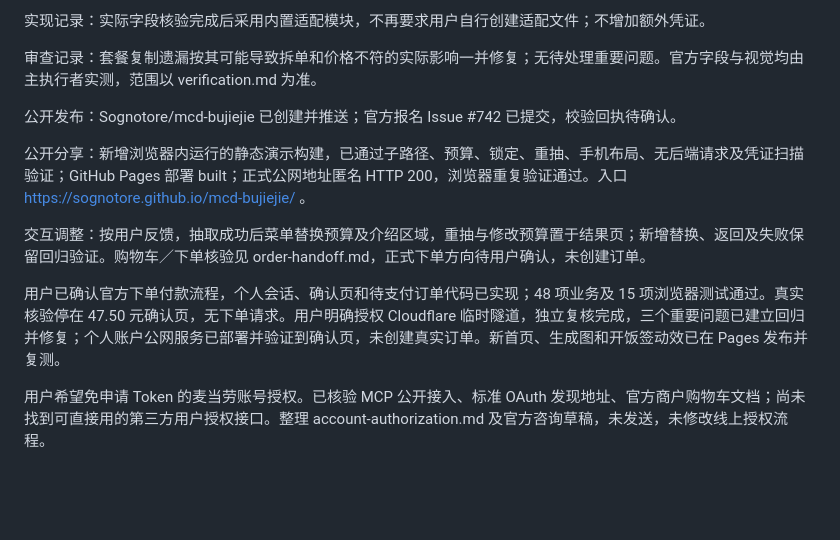
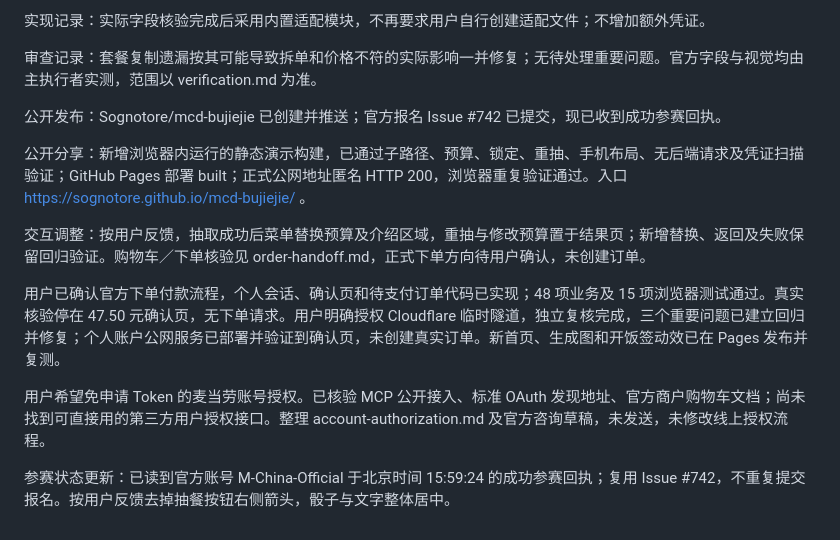
Before and after one commit to Sognotore/mcd-bujiejie, a Markdown page: docs/progress.md, the part around the change. Rendered like a GitHub page; blank space fills up the shorter version.

```diff
--- a/docs/progress.md
+++ b/docs/progress.md
@@ -11,7 +11,7 @@
 
 审查记录：套餐复制遗漏按其可能导致拆单和价格不符的实际影响一并修复；无待处理重要问题。官方字段与视觉均由主执行者实测，范围以 verification.md 为准。
 
-公开发布：Sognotore/mcd-bujiejie 已创建并推送；官方报名 Issue #742 已提交，校验回执待确认。
+公开发布：Sognotore/mcd-bujiejie 已创建并推送；官方报名 Issue #742 已提交，现已收到成功参赛回执。
 
 公开分享：新增浏览器内运行的静态演示构建，已通过子路径、预算、锁定、重抽、手机布局、无后端请求及凭证扫描验证；GitHub Pages 部署 built；正式公网地址匿名 HTTP 200，浏览器重复验证通过。入口 https://sognotore.github.io/mcd-bujiejie/ 。
 
@@ -20,3 +20,5 @@
 用户已确认官方下单付款流程，个人会话、确认页和待支付订单代码已实现；48 项业务及 15 项浏览器测试通过。真实核验停在 47.50 元确认页，无下单请求。用户明确授权 Cloudflare 临时隧道，独立复核完成，三个重要问题已建立回归并修复；个人账户公网服务已部署并验证到确认页，未创建真实订单。新首页、生成图和开饭签动效已在 Pages 发布并复测。
 
 用户希望免申请 Token 的麦当劳账号授权。已核验 MCP 公开接入、标准 OAuth 发现地址、官方商户购物车文档；尚未找到可直接用的第三方用户授权接口。整理 account-authorization.md 及官方咨询草稿，未发送，未修改线上授权流程。
+
+参赛状态更新：已读到官方账号 M-China-Official 于北京时间 15:59:24 的成功参赛回执；复用 Issue #742，不重复提交报名。按用户反馈去掉抽餐按钮右侧箭头，骰子与文字整体居中。
```
Also changed, not shown: README.md (+4 -2 lines), docs/submission.md (+7 -1 lines), docs/images/web-preview.png, 3 other files.
